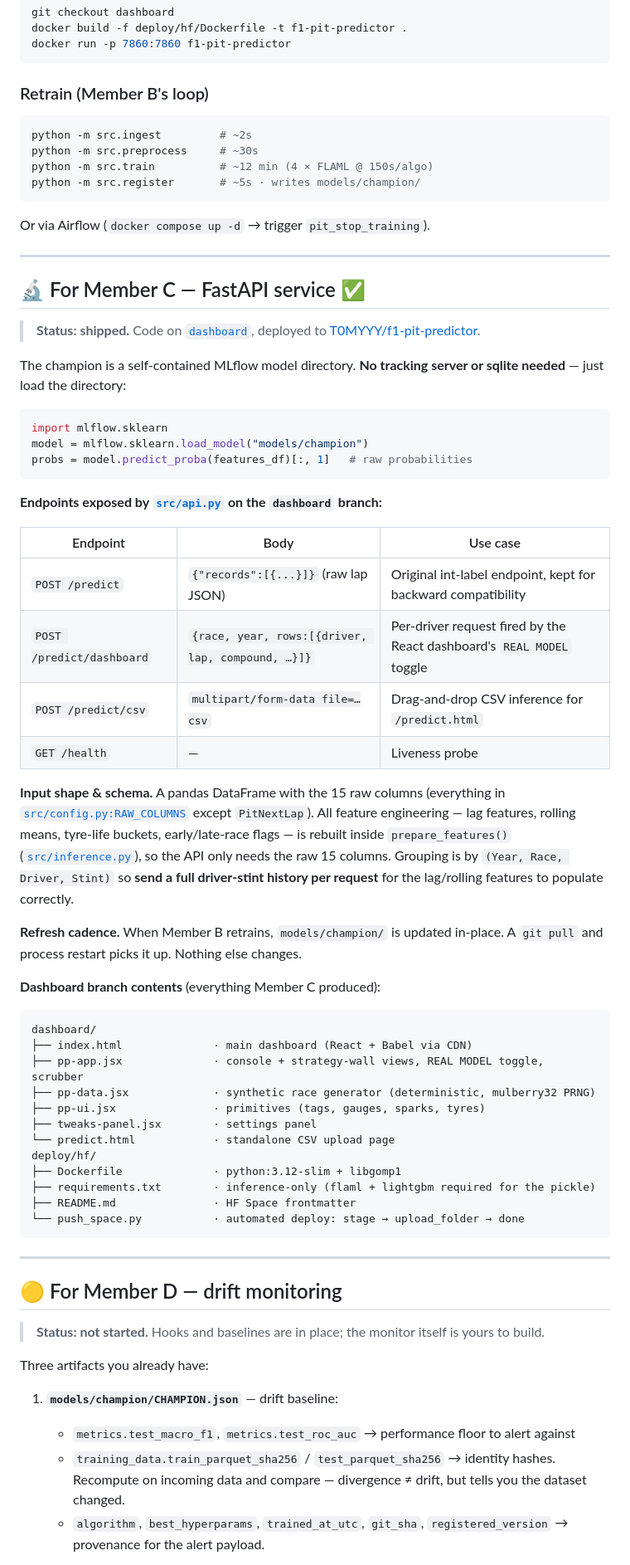
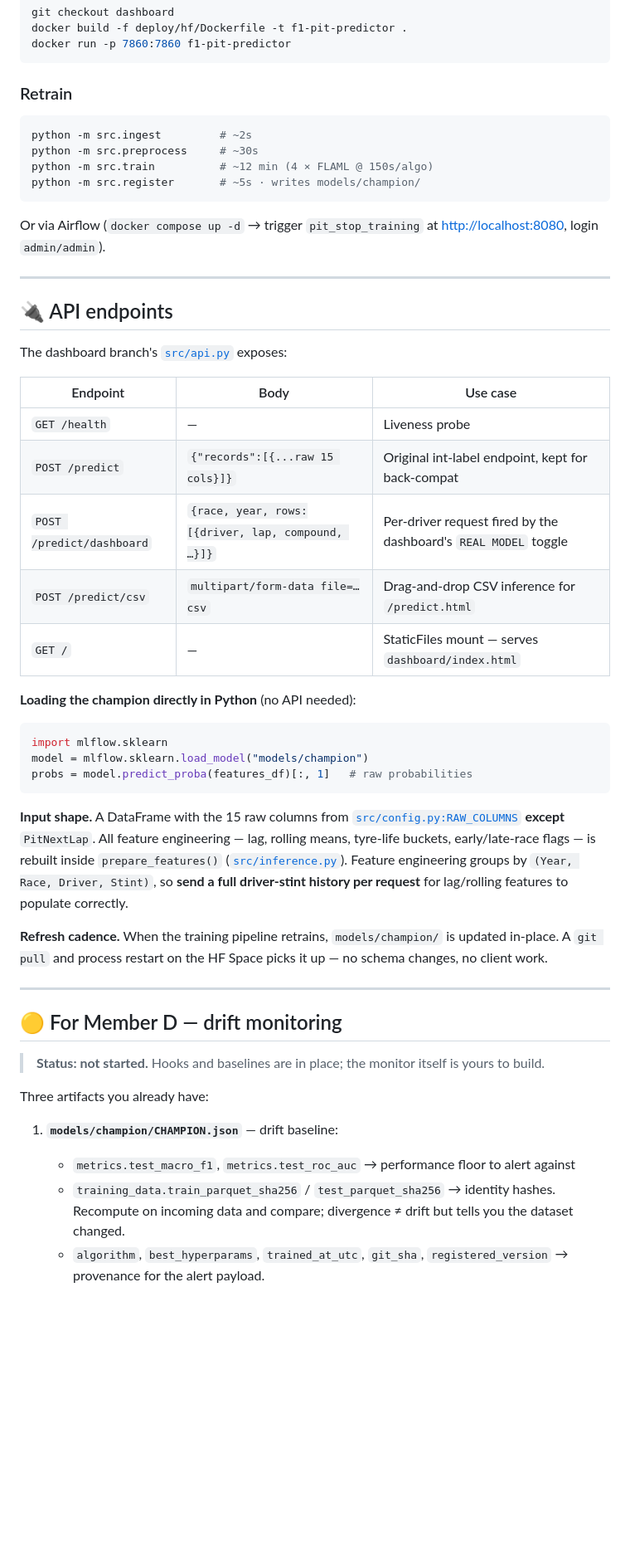
Before and after one commit to T0MYYY/f1-pit-stop-prediction-adsp32021, a Markdown page: README.md, the part around one of its changes. Shown at 83% size. Drawn GitHub-style; blank space fills up the shorter version.

````diff
--- a/README.md
+++ b/README.md
@@ -127,7 +143,7 @@ docker build -f deploy/hf/Dockerfile -t f1-pit-predictor .
 docker run -p 7860:7860 f1-pit-predictor
 ```
 
-### Retrain (Member B's loop)
+### Retrain
 
 ```bash
 python -m src.ingest         # ~2s
@@ -136,15 +152,23 @@ python -m src.train          # ~12 min (4 × FLAML @ 150s/algo)
 python -m src.register       # ~5s · writes models/champion/
 ```
 
-Or via Airflow (`docker compose up -d` → trigger `pit_stop_training`).
+Or via Airflow (`docker compose up -d` → trigger `pit_stop_training` at <http://localhost:8080>, login `admin/admin`).
 
 ---
 
-## 🔬 For Member C — FastAPI service ✅
+## 🔌 API endpoints
 
-> **Status: shipped.** Code on [`dashboard`](https://github.com/EdwardHuang777/F1-Pit-Stop-Prediction/tree/dashboard), deployed to [T0MYYY/f1-pit-predictor](https://huggingface.co/spaces/T0MYYY/f1-pit-predictor).
+The dashboard branch's [`src/api.py`](https://github.com/EdwardHuang777/F1-Pit-Stop-Prediction/blob/dashboard/src/api.py) exposes:
 
-The champion is a self-contained MLflow model directory. **No tracking server or sqlite needed** — just load the directory:
+| Endpoint | Body | Use case |
+|---|---|---|
+| `GET /health` | — | Liveness probe |
+| `POST /predict` | `{"records":[{...raw 15 cols}]}` | Original int-label endpoint, kept for back-compat |
+| `POST /predict/dashboard` | `{race, year, rows:[{driver, lap, compound, …}]}` | Per-driver request fired by the dashboard's `REAL MODEL` toggle |
+| `POST /predict/csv` | `multipart/form-data file=…csv` | Drag-and-drop CSV inference for `/predict.html` |
+| `GET /` | — | StaticFiles mount — serves `dashboard/index.html` |
+
+**Loading the champion directly in Python** (no API needed):
 
 ```python
 import mlflow.sklearn
@@ -152,34 +176,9 @@ model = mlflow.sklearn.load_model("models/champion")
 probs = model.predict_proba(features_df)[:, 1]   # raw probabilities
 ```
 
-**Endpoints exposed by [`src/api.py`](src/api.py) on the `dashboard` branch:**
+**Input shape.** A DataFrame with the 15 raw columns from [`src/config.py:RAW_COLUMNS`](src/config.py) **except** `PitNextLap`. All feature engineering — lag, rolling means, tyre-life buckets, early/late-race flags — is rebuilt inside `prepare_features()` ([`src/inference.py`](src/inference.py)). Feature engineering groups by `(Year, Race, Driver, Stint)`, so **send a full driver-stint history per request** for lag/rolling features to populate correctly.
 
-| Endpoint | Body | Use case |
-|---|---|---|
-| `POST /predict` | `{"records":[{...}]}` (raw lap JSON) | Original int-label endpoint, kept for backward compatibility |
-| `POST /predict/dashboard` | `{race, year, rows:[{driver, lap, compound, …}]}` | Per-driver request fired by the React dashboard's `REAL MODEL` toggle |
-| `POST /predict/csv` | `multipart/form-data file=…csv` | Drag-and-drop CSV inference for `/predict.html` |
-| `GET /health` | — | Liveness probe |
-
-**Input shape & schema.** A pandas DataFrame with the 15 raw columns (everything in [`src/config.py:RAW_COLUMNS`](src/config.py) except `PitNextLap`). All feature engineering — lag features, rolling means, tyre-life buckets, early/late-race flags — is rebuilt inside `prepare_features()` ([`src/inference.py`](src/inference.py)), so the API only needs the raw 15 columns. Grouping is by `(Year, Race, Driver, Stint)` so **send a full driver-stint history per request** for the lag/rolling features to populate correctly.
-
-**Refresh cadence.** When Member B retrains, `models/champion/` is updated in-place. A `git pull` and process restart picks it up. Nothing else changes.
-
-**Dashboard branch contents** (everything Member C produced):
-```
-dashboard/
-├── index.html              · main dashboard (React + Babel via CDN)
-├── pp-app.jsx              · console + strategy-wall views, REAL MODEL toggle, scrubber
-├── pp-data.jsx             · synthetic race generator (deterministic, mulberry32 PRNG)
-├── pp-ui.jsx               · primitives (tags, gauges, sparks, tyres)
-├── tweaks-panel.jsx        · settings panel
-└── predict.html            · standalone CSV upload page
-deploy/hf/
-├── Dockerfile              · python:3.12-slim + libgomp1
-├── requirements.txt        · inference-only (flaml + lightgbm required for the pickle)
-├── README.md               · HF Space frontmatter
-└── push_space.py           · automated deploy: stage → upload_folder → done
-```
+**Refresh cadence.** When the training pipeline retrains, `models/champion/` is updated in-place. A `git pull` and process restart on the HF Space picks it up — no schema changes, no client work.
 
 ---
 
@@ -191,7 +190,7 @@ Three artifacts you already have:
 
 1. **`models/champion/CHAMPION.json`** — drift baseline:
    - `metrics.test_macro_f1`, `metrics.test_roc_auc` → performance floor to alert against
-   - `training_data.train_parquet_sha256` / `test_parquet_sha256` → identity hashes. Recompute on incoming data and compare — divergence ≠ drift, but tells you the dataset changed.
+   - `training_data.train_parquet_sha256` / `test_parquet_sha256` → identity hashes. Recompute on incoming data and compare; divergence ≠ drift but tells you the dataset changed.
    - `algorithm`, `best_hyperparams`, `trained_at_utc`, `git_sha`, `registered_version` → provenance for the alert payload.
 
 2. **`data/processed/test.parquet`** — the **2025 reference distribution** for feature-drift detection (Evidently AI's reference dataset slot, KS tests, PSI, etc.).
````
Also changed, not shown: other parts of README.md (+42 -26 lines).
